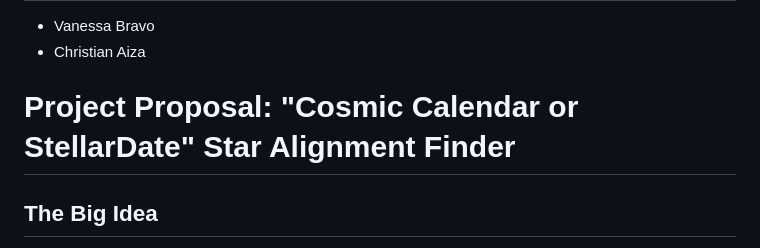
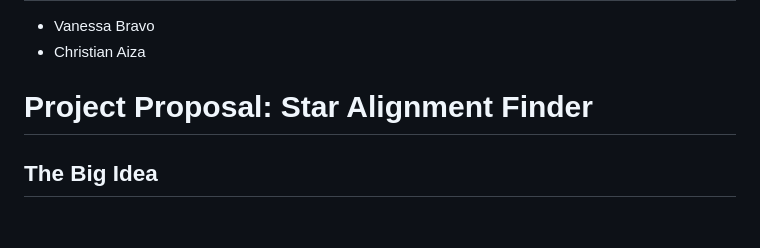
Before and after one commit to vbravogomez1/Term-Project, a Markdown page: README.md, the part around the change. Drawn GitHub-style; blank space fills up the shorter version.

Commit message:
Project Proposal
Vanessa Bravo & Christian Aiza

```diff
--- a/README.md
+++ b/README.md
@@ -4,7 +4,7 @@
 - Vanessa Bravo
 - Christian Aiza
 
-# Project Proposal: "Cosmic Calendar or StellarDate" Star Alignment Finder
+# Project Proposal: Star Alignment Finder
 
 ## The Big Idea
 
```
